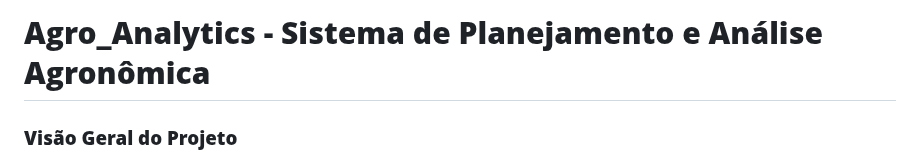
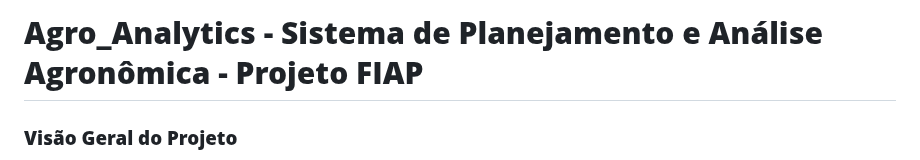
Before and after one commit to joaostazevedo172/agro_analytics, a Markdown page: documentacao/README.md, the part around the change. Drawn GitHub-style.

```diff
--- a/documentacao/README.md
+++ b/documentacao/README.md
@@ -1,4 +1,4 @@
-# **Agro_Analytics - Sistema de Planejamento e Análise Agronômica**
+# **Agro_Analytics - Sistema de Planejamento e Análise Agronômica - Projeto FIAP**
 
 ### **Visão Geral do Projeto**
 
```
